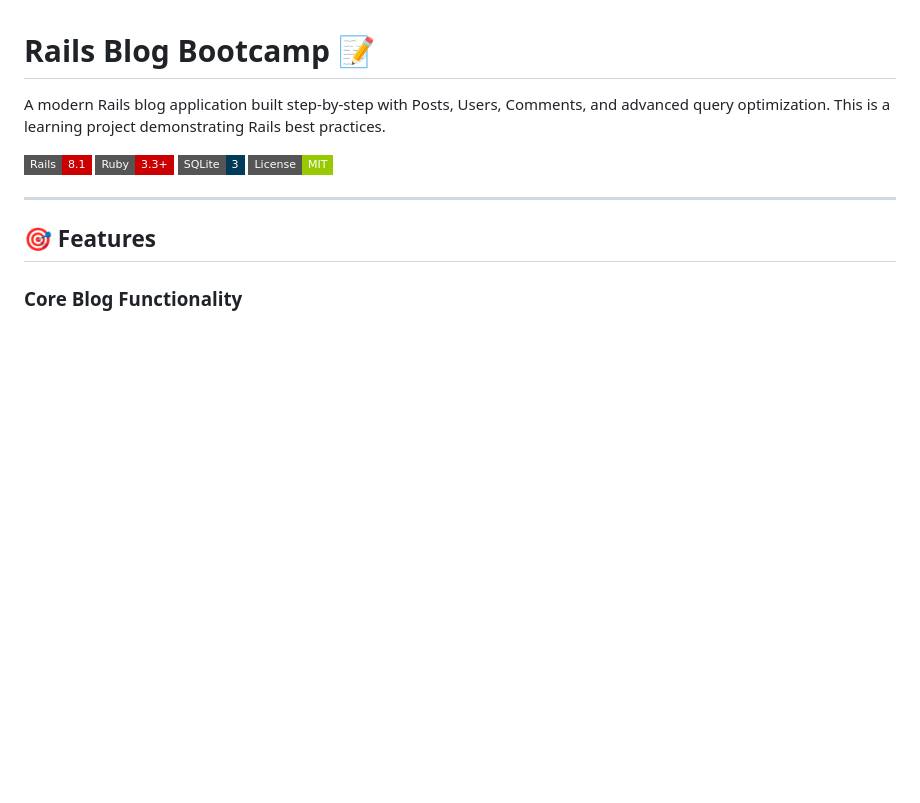
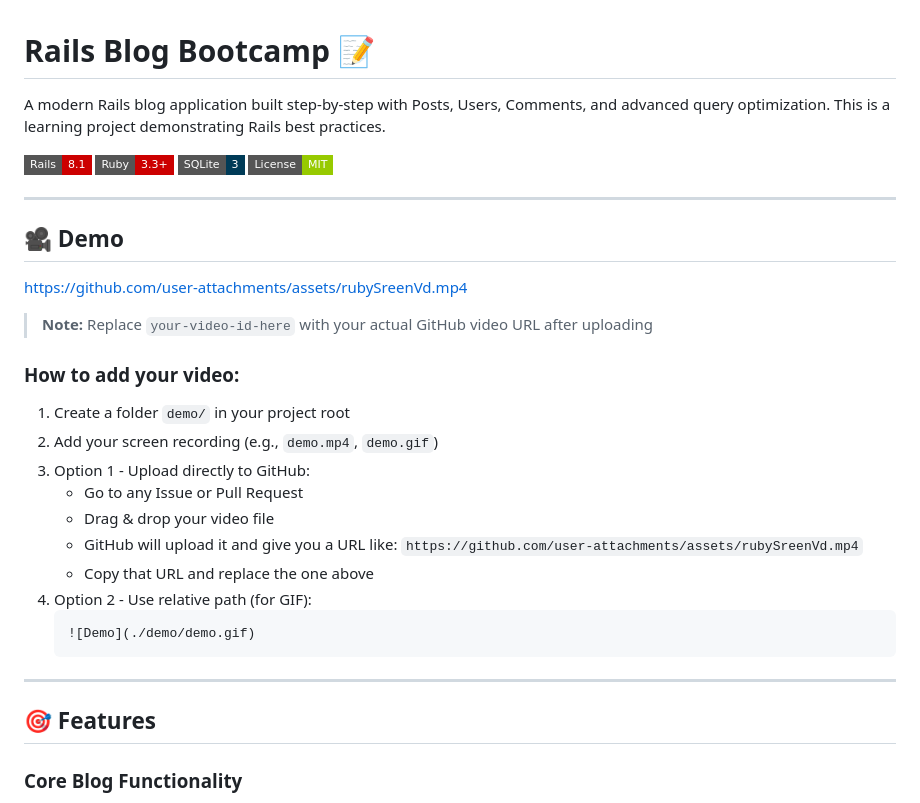
Before and after one commit to ManaR-Rch/Ruby_blog_CRUD, a Markdown page: README.md, the part around the change. Drawn GitHub-style; badges without logos; blank space fills up the shorter version.

Commit message:
Add screen vd to readme file

````diff
--- a/README.md
+++ b/README.md
@@ -6,6 +6,27 @@ A modern Rails blog application built step-by-step with Posts, Users, Comments,
 ![Ruby](https://img.shields.io/badge/Ruby-3.3+-CC0000?style=flat-square&logo=ruby)
 ![SQLite](https://img.shields.io/badge/SQLite-3-003B57?style=flat-square&logo=sqlite)
 ![License](https://img.shields.io/badge/License-MIT-green?style=flat-square)
+
+---
+
+## 🎥 Demo
+
+https://github.com/user-attachments/assets/rubySreenVd.mp4
+
+> **Note:** Replace `your-video-id-here` with your actual GitHub video URL after uploading
+
+### How to add your video:
+1. Create a folder `demo/` in your project root
+2. Add your screen recording (e.g., `demo.mp4`, `demo.gif`)
+3. Option 1 - Upload directly to GitHub:
+   - Go to any Issue or Pull Request
+   - Drag & drop your video file
+   - GitHub will upload it and give you a URL like: `https://github.com/user-attachments/assets/rubySreenVd.mp4`
+   - Copy that URL and replace the one above
+4. Option 2 - Use relative path (for GIF):
+   ```markdown
+   ![Demo](./demo/demo.gif)
+   ```
 
 ---
 
````
